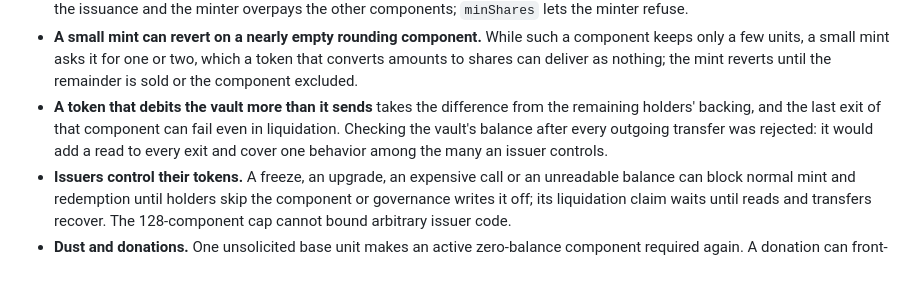
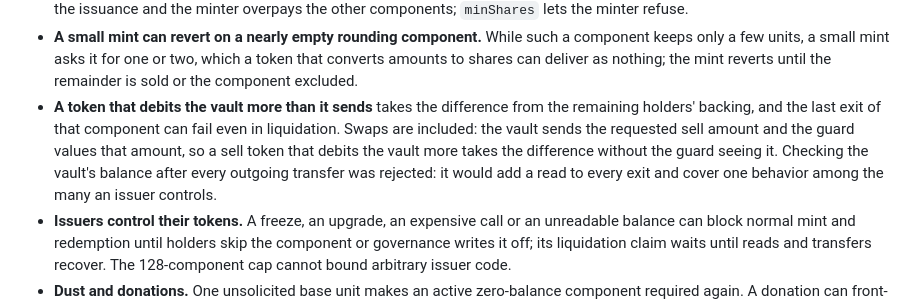
Before and after one commit to global-reserve/gret-contracts, a Markdown page: docs/SPECIFICATION.md, the part around the change. GitHub-like rendering; blank space fills up the shorter version.

Commit message:
Include swaps in the limitation on tokens that debit more
swap measures what it buys but sends the requested sell amount without
reading the sell balance again, and the guard values that amount. A sell
token that debits the vault more than it sends therefore takes the
difference on every swap without the guard seeing it. The known
limitation on such tokens now includes swaps.

```diff
--- a/docs/SPECIFICATION.md
+++ b/docs/SPECIFICATION.md
@@ -546,10 +546,12 @@ design decision and must be made here first.
   only a few units, a small mint asks it for one or two, which a token that converts amounts to
   shares can deliver as nothing; the mint reverts until the remainder is sold or the component
   excluded.
-- **A token that debits the vault more than it sends** takes the difference from the
-  remaining holders' backing, and the last exit of that component can fail even in
-  liquidation. Checking the vault's balance after every outgoing transfer was rejected: it
-  would add a read to every exit and cover one behavior among the many an issuer controls.
+- **A token that debits the vault more than it sends** takes the difference from the remaining
+  holders' backing, and the last exit of that component can fail even in liquidation. Swaps are
+  included: the vault sends the requested sell amount and the guard values that amount, so a
+  sell token that debits the vault more takes the difference without the guard seeing it.
+  Checking the vault's balance after every outgoing transfer was rejected: it would add a read
+  to every exit and cover one behavior among the many an issuer controls.
 - **Issuers control their tokens.** A freeze, an upgrade, an expensive call or an unreadable
   balance can block normal mint and redemption until holders skip the component or governance
   writes it off; its liquidation claim waits until reads and transfers recover. The
```
